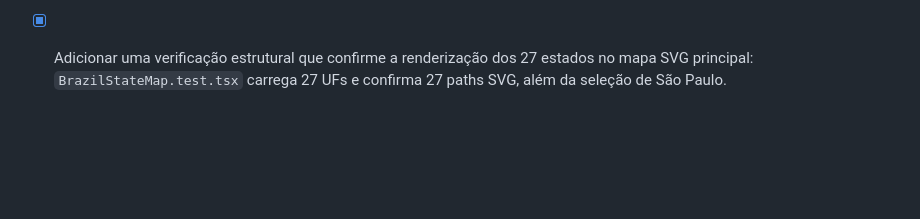
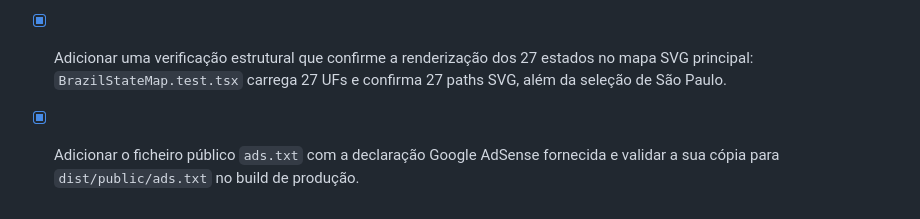
Before and after one commit to sidneysantossp/meuddd, a Markdown page: todo.md, the part around the change. Rendered like a GitHub page; blank space fills up the shorter version.

Commit message:
Checkpoint: Adiciona client/public/ads.txt com a declaração Google AdSense fornecida e valida a sua disponibilidade na rota /ads.txt, bem como a cópia correta para dist/public/ads.txt durante o build de produção.

```diff
--- a/todo.md
+++ b/todo.md
@@ -110,3 +110,4 @@
 - [x] Confirmar em código e teste que o título principal preserva o espaçamento entre letras solicitado: `HERO_TITLE_CLASS` usa `tracking-[0.012em]` e o teste `Home.branding.test.tsx` é executado pela suite.
 - [x] Registar a validação visual objetiva do herói e do mapa SVG em desktop e móvel antes do checkpoint: em 1280×720, a marca Meu DDD, o título e os 27 limites estaduais foram exibidos no herói; em 375×812, o cabeçalho, título e painel do mapa mantiveram legibilidade e encaixe vertical.
 - [x] Adicionar uma verificação estrutural que confirme a renderização dos 27 estados no mapa SVG principal: `BrazilStateMap.test.tsx` carrega 27 UFs e confirma 27 paths SVG, além da seleção de São Paulo.
+- [x] Adicionar o ficheiro público `ads.txt` com a declaração Google AdSense fornecida e validar a sua cópia para `dist/public/ads.txt` no build de produção.
```
